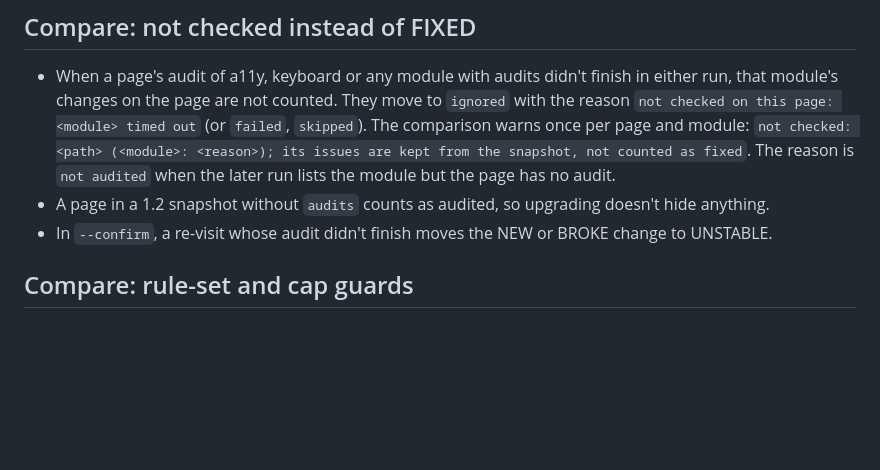
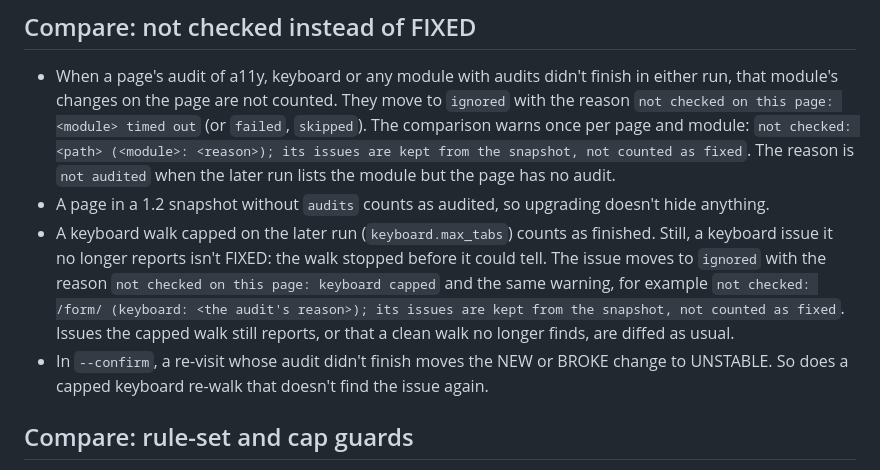
Before and after one commit to RhythmShahriar/soundcheck, a Markdown page: docs/changes/1.3-axe.md, the part around the change. Rendered like a GitHub page; blank space fills up the shorter version.

Commit message:
docs: describe how compare treats a capped keyboard walk

```diff
--- a/docs/changes/1.3-axe.md
+++ b/docs/changes/1.3-axe.md
@@ -43,7 +43,8 @@ Everything a user can see that the axe lane changed for 1.3: which accessibility
 
 - When a page's audit of a11y, keyboard or any module with audits didn't finish in either run, that module's changes on the page are not counted. They move to `ignored` with the reason `not checked on this page: <module> timed out` (or `failed`, `skipped`). The comparison warns once per page and module: `not checked: <path> (<module>: <reason>); its issues are kept from the snapshot, not counted as fixed`. The reason is `not audited` when the later run lists the module but the page has no audit.
 - A page in a 1.2 snapshot without `audits` counts as audited, so upgrading doesn't hide anything.
-- In `--confirm`, a re-visit whose audit didn't finish moves the NEW or BROKE change to UNSTABLE.
+- A keyboard walk capped on the later run (`keyboard.max_tabs`) counts as finished. Still, a keyboard issue it no longer reports isn't FIXED: the walk stopped before it could tell. The issue moves to `ignored` with the reason `not checked on this page: keyboard capped` and the same warning, for example `not checked: /form/ (keyboard: <the audit's reason>); its issues are kept from the snapshot, not counted as fixed`. Issues the capped walk still reports, or that a clean walk no longer finds, are diffed as usual.
+- In `--confirm`, a re-visit whose audit didn't finish moves the NEW or BROKE change to UNSTABLE. So does a capped keyboard re-walk that doesn't find the issue again.
 
 ## Compare: rule-set and cap guards
 
```
